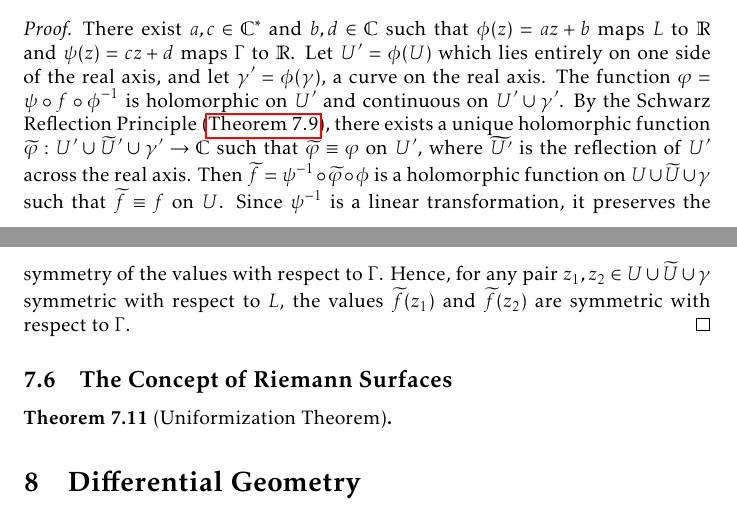
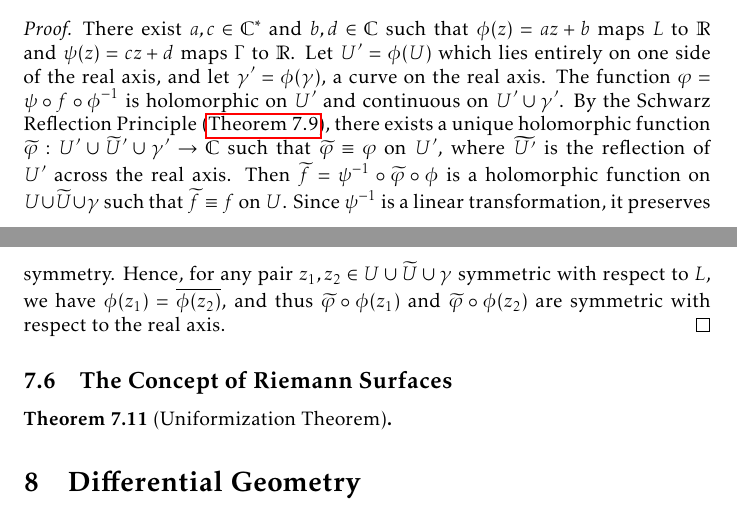
Before and after one commit to slipperking/complex-analysis-latex, a LaTeX document (main.tex): two parts of pages 153 and 154 of 165, joined at a grey line, cut so that both start at the same text. Compiled offline with pdfLaTeX.

Commit message:
overleaf_to_git (Fri Aug 22 00:18:47 2025 -0700): update main.tex from r20308 to r20311

```diff
--- a/main.tex
+++ b/main.tex
@@ -3454,7 +3454,7 @@ This conjugate-symmetry can be generalized by transforming \(\gamma\):
     Let \(L\subset\mathbb{C}\) be an (infinite) straight line, and let \(U\subset\mathbb{C}\) be an open region lying entirely on one side of \(L\). Suppose \(\gamma\subseteq L\) is a non-degenerate open curve contained in \(\partial U\). If \(f\) is holomorphic on \(U\), continuous on \(U\cup\gamma\), and satisfies \(f(\gamma)\subseteq\Gamma\), where \(\Gamma\subset\mathbb{C}\) is a straight line, then there exists a unique holomorphic function \(\widetilde{f}:U\cup\widetilde{U}\cup\gamma\to\mathbb{C}\) such that \(\widetilde{f}\equiv f\) on \(U\), where \(\widetilde{U}\) is the reflection of \(U\) across \(L\). Moreover, for any pair \(z_1,z_2\in U\cup\widetilde{U}\cup\gamma\) symmetric with respect to \(L\), the values \(\widetilde{f}\qty(z_1)\) and \(\widetilde{f}\qty(z_2)\) are symmetric with respect to \(\Gamma\).
 \end{theorem}
 \begin{proof}
-    There exist \(a,c\in\mathbb{C}^*\) and \(b,d\in\mathbb{C}\) such that \(\phi(z)=az+b\) maps \(L\) to \(\mathbb{R}\) and \(\psi(z)=cz+d\) maps \(\Gamma\) to \(\mathbb{R}\). Let \(U'=\phi(U)\) which lies entirely on one side of the real axis, and let \(\gamma'=\phi(\gamma)\), a curve on the real axis. The function \(\varphi=\psi\circ f\circ \phi^{-1}\) is holomorphic on \(U'\) and continuous on \(U'\cup\gamma'\). By the Schwarz Reflection Principle (\autoref{thm:riemannschwarzreflection}), there exists a unique holomorphic function \(\widetilde{\varphi}:U'\cup\widetilde{U}'\cup\gamma'\to\mathbb{C}\) such that \(\widetilde{\varphi}\equiv \varphi\) on \(U'\), where \(\widetilde{U'}\) is the reflection of \(U'\) across the real axis. Then \(\widetilde{f}=\psi^{-1}\circ\widetilde{\varphi}\circ\phi\) is a holomorphic function on \(U\cup\widetilde{U}\cup\gamma\) such that \(\widetilde{f}\equiv f\) on \(U\). Since \(\psi^{-1}\) is a linear transformation, it preserves the symmetry of the values with respect to \(\Gamma\). Hence, for any pair \(z_1,z_2\in U\cup\widetilde{U}\cup\gamma\) symmetric with respect to \(L\), the values \(\widetilde{f}\qty(z_1)\) and \(\widetilde{f}\qty(z_2)\) are symmetric with respect to \(\Gamma\).
+    There exist \(a,c\in\mathbb{C}^*\) and \(b,d\in\mathbb{C}\) such that \(\phi(z)=az+b\) maps \(L\) to \(\mathbb{R}\) and \(\psi(z)=cz+d\) maps \(\Gamma\) to \(\mathbb{R}\). Let \(U'=\phi(U)\) which lies entirely on one side of the real axis, and let \(\gamma'=\phi(\gamma)\), a curve on the real axis. The function \(\varphi=\psi\circ f\circ \phi^{-1}\) is holomorphic on \(U'\) and continuous on \(U'\cup\gamma'\). By the Schwarz Reflection Principle (\autoref{thm:riemannschwarzreflection}), there exists a unique holomorphic function \(\widetilde{\varphi}:U'\cup\widetilde{U}'\cup\gamma'\to\mathbb{C}\) such that \(\widetilde{\varphi}\equiv \varphi\) on \(U'\), where \(\widetilde{U'}\) is the reflection of \(U'\) across the real axis. Then \(\widetilde{f}=\psi^{-1}\circ\widetilde{\varphi}\circ\phi\) is a holomorphic function on \(U\cup\widetilde{U}\cup\gamma\) such that \(\widetilde{f}\equiv f\) on \(U\). Since \(\psi^{-1}\) is a linear transformation, it preserves symmetry. Hence, for any pair \(z_1,z_2\in U\cup\widetilde{U}\cup\gamma\) symmetric with respect to \(L\), we have \(\phi\qty(z_1)=\overline{\phi\qty(z_2)}\), and thus \(\widetilde{\varphi}\circ\phi\qty(z_1)\) and \(\widetilde{\varphi}\circ\phi\qty(z_2)\) are symmetric with respect to the real axis.
 \end{proof}
 \subsection{The Concept of Riemann Surfaces}
 
```
